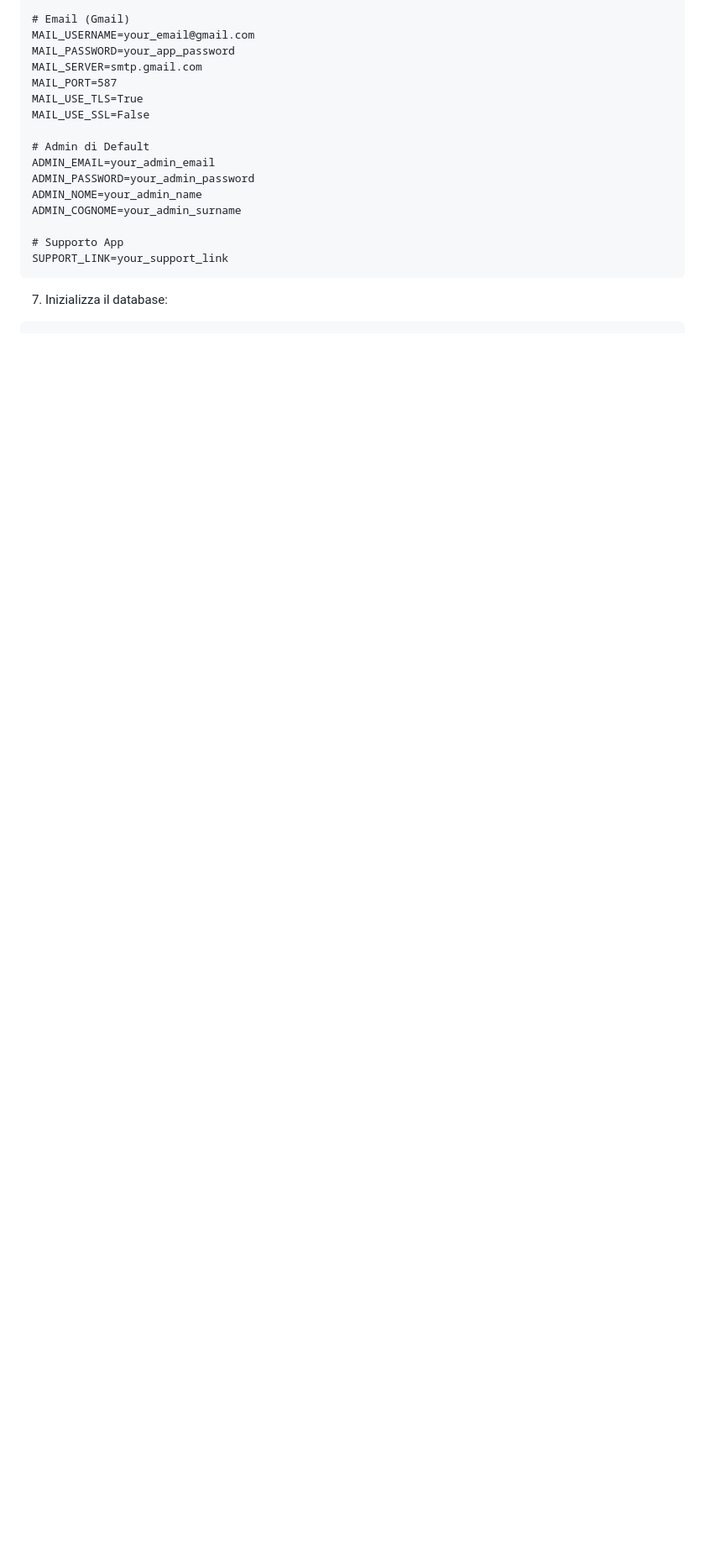
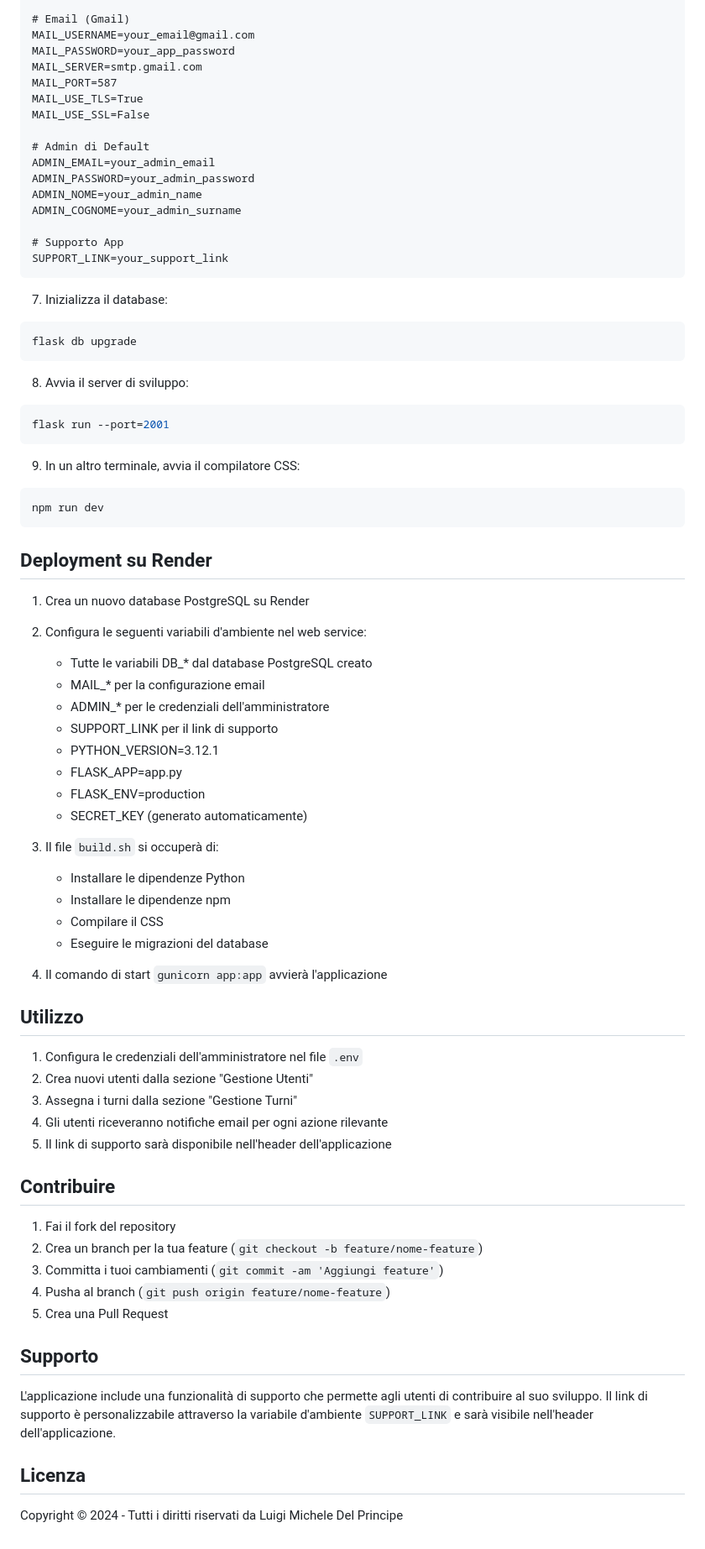
Before and after one commit to delprincip3/gestioneturni, a Markdown page: README.md, the part around the change. Shown at 84% size. Rendered like a GitHub page; blank space fills up the shorter version.

````diff
--- a/README.md
+++ b/README.md
@@ -142,4 +142,61 @@ SUPPORT_LINK=your_support_link
 ```
 
 7. Inizializza il database:
+```bash
+flask db upgrade
 ```
+
+8. Avvia il server di sviluppo:
+```bash
+flask run --port=2001
+```
+
+9. In un altro terminale, avvia il compilatore CSS:
+```bash
+npm run dev
+```
+
+## Deployment su Render
+
+1. Crea un nuovo database PostgreSQL su Render
+2. Configura le seguenti variabili d'ambiente nel web service:
+   - Tutte le variabili DB_* dal database PostgreSQL creato
+   - MAIL_* per la configurazione email
+   - ADMIN_* per le credenziali dell'amministratore
+   - SUPPORT_LINK per il link di supporto
+   - PYTHON_VERSION=3.12.1
+   - FLASK_APP=app.py
+   - FLASK_ENV=production
+   - SECRET_KEY (generato automaticamente)
+
+3. Il file `build.sh` si occuperà di:
+   - Installare le dipendenze Python
+   - Installare le dipendenze npm
+   - Compilare il CSS
+   - Eseguire le migrazioni del database
+
+4. Il comando di start `gunicorn app:app` avvierà l'applicazione
+
+## Utilizzo
+
+1. Configura le credenziali dell'amministratore nel file `.env`
+2. Crea nuovi utenti dalla sezione "Gestione Utenti"
+3. Assegna i turni dalla sezione "Gestione Turni"
+4. Gli utenti riceveranno notifiche email per ogni azione rilevante
+5. Il link di supporto sarà disponibile nell'header dell'applicazione
+
+## Contribuire
+
+1. Fai il fork del repository
+2. Crea un branch per la tua feature (`git checkout -b feature/nome-feature`)
+3. Committa i tuoi cambiamenti (`git commit -am 'Aggiungi feature'`)
+4. Pusha al branch (`git push origin feature/nome-feature`)
+5. Crea una Pull Request
+
+## Supporto
+
+L'applicazione include una funzionalità di supporto che permette agli utenti di contribuire al suo sviluppo. Il link di supporto è personalizzabile attraverso la variabile d'ambiente `SUPPORT_LINK` e sarà visibile nell'header dell'applicazione.
+
+## Licenza
+
+Copyright © 2024 - Tutti i diritti riservati da Luigi Michele Del Principe
````
